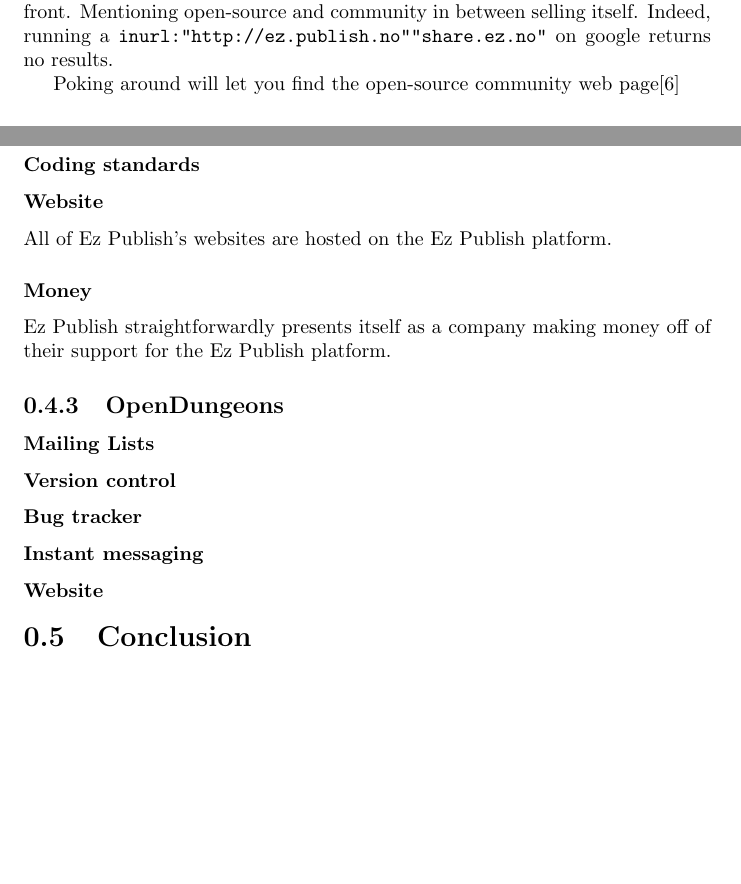
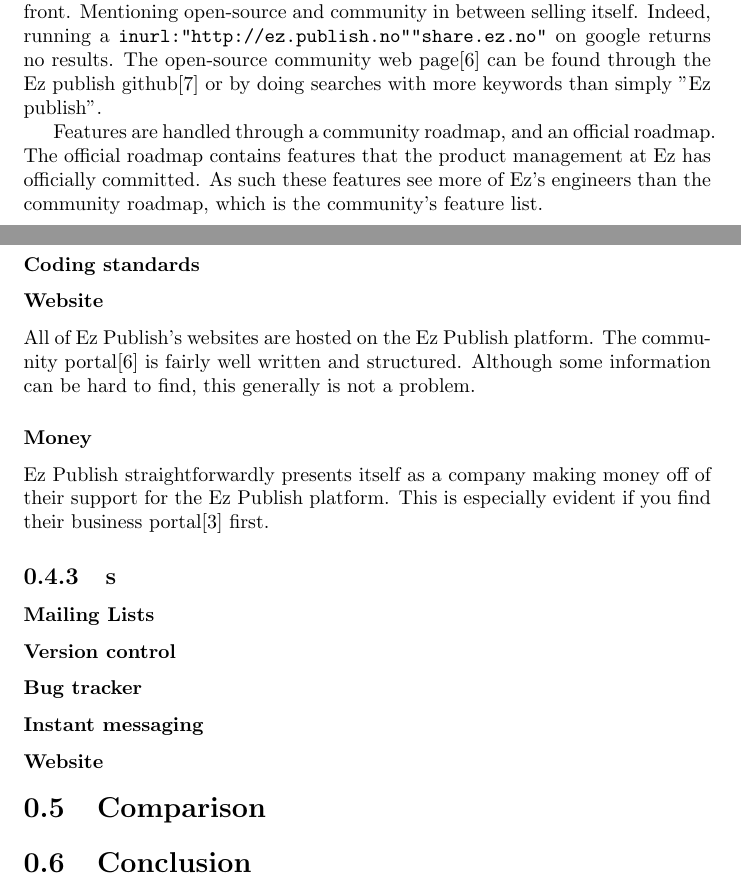
Before and after one commit to thomassigurdsen/ObjectOrientedSystemsEngineering2012-GUC, a LaTeX document (ProjectComparison.tex): two parts of pages 3 and 5 of 6, joined at a grey line, cut so that both start at the same text, the shorter picture padded with empty space. Compiled offline with pdfLaTeX.

Commit message:
more or less done with adding to ez-publish
will add more if i get a response to the mail.

```diff
--- a/ProjectComparison.tex
+++ b/ProjectComparison.tex
@@ -41,9 +41,9 @@
 \end{quote}
 The Ez Publish website\cite{ezpubweb} appears as a business front-end, and as such can be a bit off putting. There is but one direct mention of open-source, under a "What's in it for you" banner at the top.
 
-Until you find the community portal for Ez Publish, it's all like a big storefront. Mentioning open-source and community in between selling itself. Indeed, running a \url{inurl:"http://ez.publish.no" "share.ez.no"} on google returns no results.
+Until you find the community portal for Ez Publish, it's all like a big storefront. Mentioning open-source and community in between selling itself. Indeed, running a \url{inurl:"http://ez.publish.no" "share.ez.no"} on google returns no results. The open-source community web page\cite{ezcomweb} can be found through the Ez publish github\cite{ezpubgithub} or by doing searches with more keywords than simply "Ez publish".
 
-Poking around will let you find the open-source community web page\cite{ezcomweb}
+Features are handled through a community roadmap, and an official roadmap. The official roadmap contains features that the product management at Ez has officially committed. As such these features see more of Ez's engineers than the community roadmap, which is the community's feature list.
 
 \subsection{OpenDungeons}
 \begin{quotation}
@@ -75,19 +75,20 @@
 \subsubsection{Instant messaging} % check in mail?
 \subsubsection{Coding standards}
 \subsubsection{Website}
-All of Ez Publish's websites are hosted on the Ez Publish platform.
+All of Ez Publish's websites are hosted on the Ez Publish platform. The community portal\cite{ezcomweb} is fairly well written and structured. Although some information can be hard to find, this generally is not a problem.
 \subsubsection{Money}
-Ez Publish straightforwardly presents itself as a company making money off of their support for the Ez Publish platform.
+Ez Publish straightforwardly presents itself as a company making money off of their support for the Ez Publish platform. This is especially evident if you find their business portal\cite{ezpubweb} first.
 
-\subsection{OpenDungeons}
+\subsection{s}
 \subsubsection{Mailing Lists}
 \subsubsection{Version control}
 \subsubsection{Bug tracker}
 \subsubsection{Instant messaging}
 \subsubsection{Website}
 
-\section{Conclusion}
+\section{Comparison}
 
+\section{Conclusion} % not sure if needed?
 \bibliographystyle{unsrt} % change for dcu, or something else entirely? unsrt is nice
 \bibliography{ProjectComparisonRefs}
 \end{document}
```
Also changed, not shown: ProjectComparisonRefs.bib (+7 -0 lines), ProjectComparison.pdf, ProjectComparison.tex (2 more changed lines), 8 other files.
